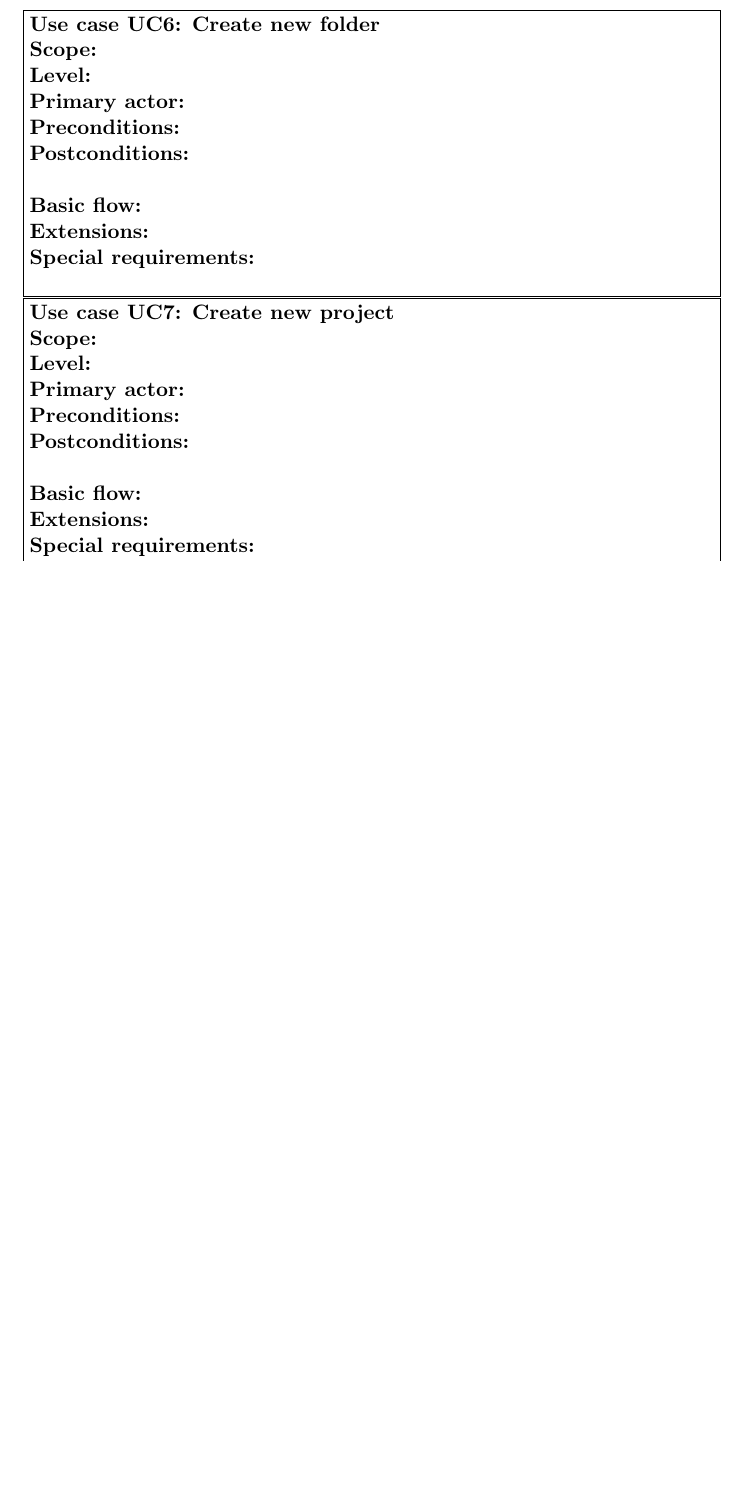
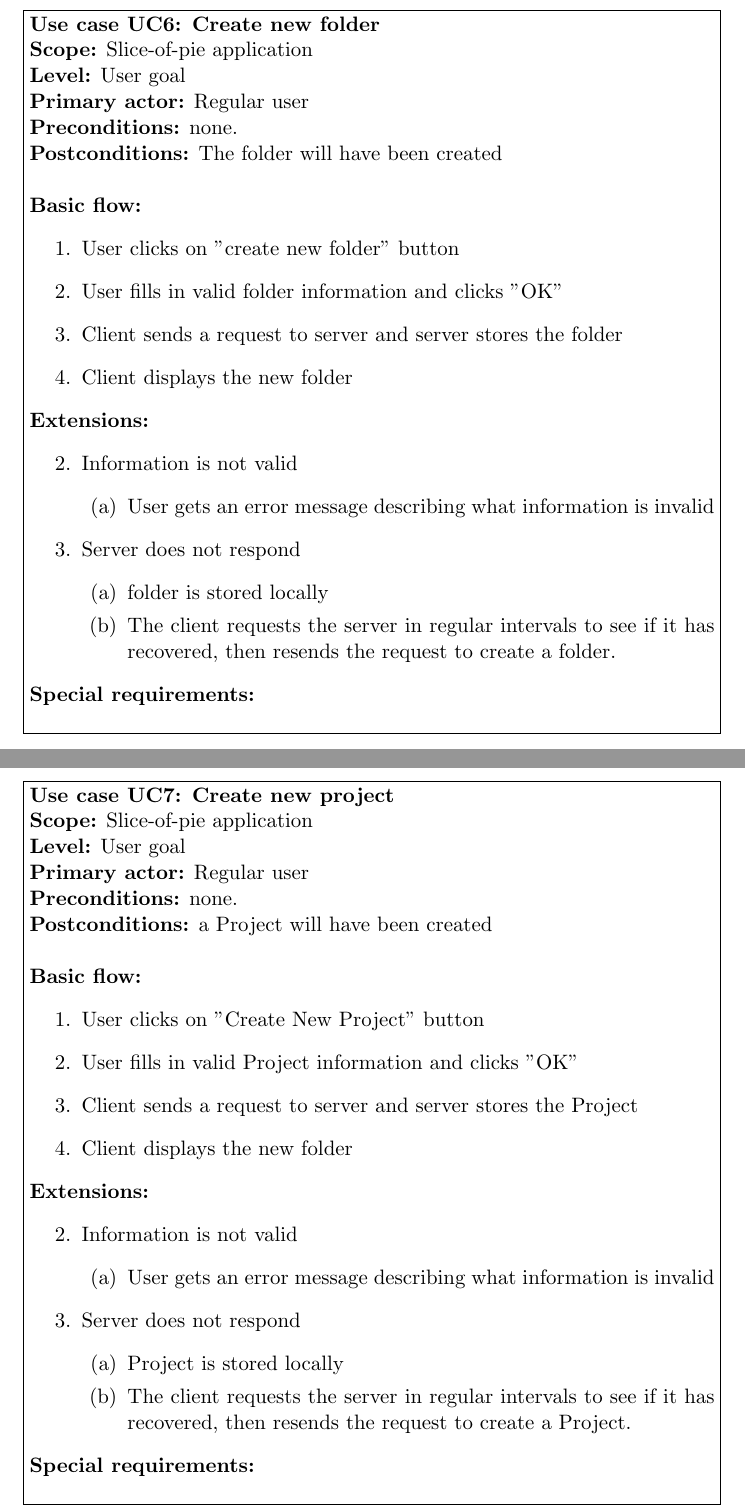
Before and after one commit to filiphjermind/bdsa_projekt, a LaTeX document (Report/Report.tex): part of page 7 of 11 before the commit and two parts of pages 7 and 8 of 12 after it, the two joined at a grey line, cut so that both start at the same text, the shorter picture padded with empty space. Compiled offline with pdfLaTeX.

Commit message:
User Cases 6 and 7

```diff
--- a/Report/Report.tex
+++ b/Report/Report.tex
@@ -182,28 +182,61 @@ Sending a document back and forth between multiple users can lead to a lot of er
 % Use case 6
 \fbox{\begin{minipage}{\columnwidth}
 		\textbf{Use case UC6: Create new folder} \\
-		\textbf{Scope:} \\
-		\textbf{Level:}  \\
-		\textbf{Primary actor:} \\
-		\textbf{Preconditions:} \\
-		\textbf{Postconditions:} \\
+		\textbf{Scope:} Slice-of-pie application\\
+		\textbf{Level:} User goal\\
+		\textbf{Primary actor:} Regular user\\
+		\textbf{Preconditions:} none.\\
+		\textbf{Postconditions:} The folder will have been created\\
 
-		\textbf{Basic flow:} \\
-		\textbf{Extensions:} \\
+		\textbf{Basic flow:}
+		\begin{enumerate}
+			\item User clicks on "create new folder" button
+			\item User fills in valid folder information and clicks "OK"
+			\item Client sends a request to server and server stores the folder
+			\item Client displays the new folder
+		\end{enumerate}
+		\textbf{Extensions:}
+		\begin{enumerate}
+			\item[2.] Information is not valid
+			\begin{enumerate}
+				\item User gets an error message describing what information is invalid
+			\end{enumerate}
+			\item[3.] Server does not respond
+			\begin{enumerate}
+				\item folder is stored locally
+				\item The client requests the server in regular intervals to see if it has recovered, then resends the request to create a folder.
+			\end{enumerate}
+		\end{enumerate}
 		\textbf{Special requirements:} \\
 \end{minipage}}
 
 % Use case 7
 \fbox{\begin{minipage}{\columnwidth}
 		\textbf{Use case UC7: Create new project} \\
-		\textbf{Scope:} \\
-		\textbf{Level:}  \\
-		\textbf{Primary actor:} \\
-		\textbf{Preconditions:} \\
-		\textbf{Postconditions:} \\
+		\textbf{Scope:} Slice-of-pie application\\
+		\textbf{Level:}  User goal\\
+		\textbf{Primary actor:} Regular user\\
+		\textbf{Preconditions:} none.\\
+		\textbf{Postconditions:} a Project will have been created\\
 
-		\textbf{Basic flow:} \\
-		\textbf{Extensions:} \\
+		\textbf{Basic flow:} \begin{enumerate}
+			\item User clicks on "Create New Project" button
+			\item User fills in valid Project information and clicks "OK"
+			\item Client sends a request to server and server stores the Project
+			\item Client displays the new folder
+		\end{enumerate}
+		\textbf{Extensions:}
+		\begin{enumerate}
+			\item[2.] Information is not valid
+			\begin{enumerate}
+				\item User gets an error message describing what information is invalid
+			\end{enumerate}
+			\item[3.] Server does not respond
+			\begin{enumerate}
+				\item Project is stored locally
+				\item The client requests the server in regular intervals to see if it has recovered, then resends the request to create a Project.
+			\end{enumerate}
+		\end{enumerate}
 		\textbf{Special requirements:} \\
 \end{minipage}}
 
```
Also changed, not shown: Report/Report.pdf, Report/Report.tex (2 more changed lines), 4 other files.
